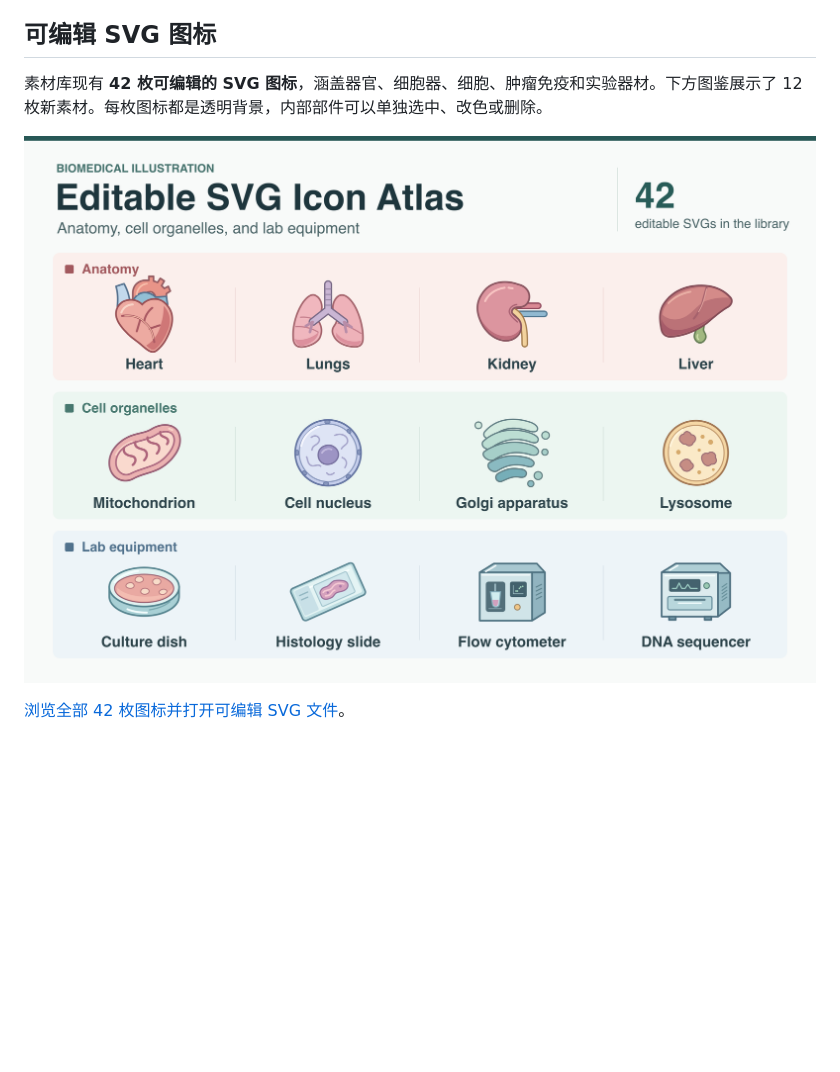
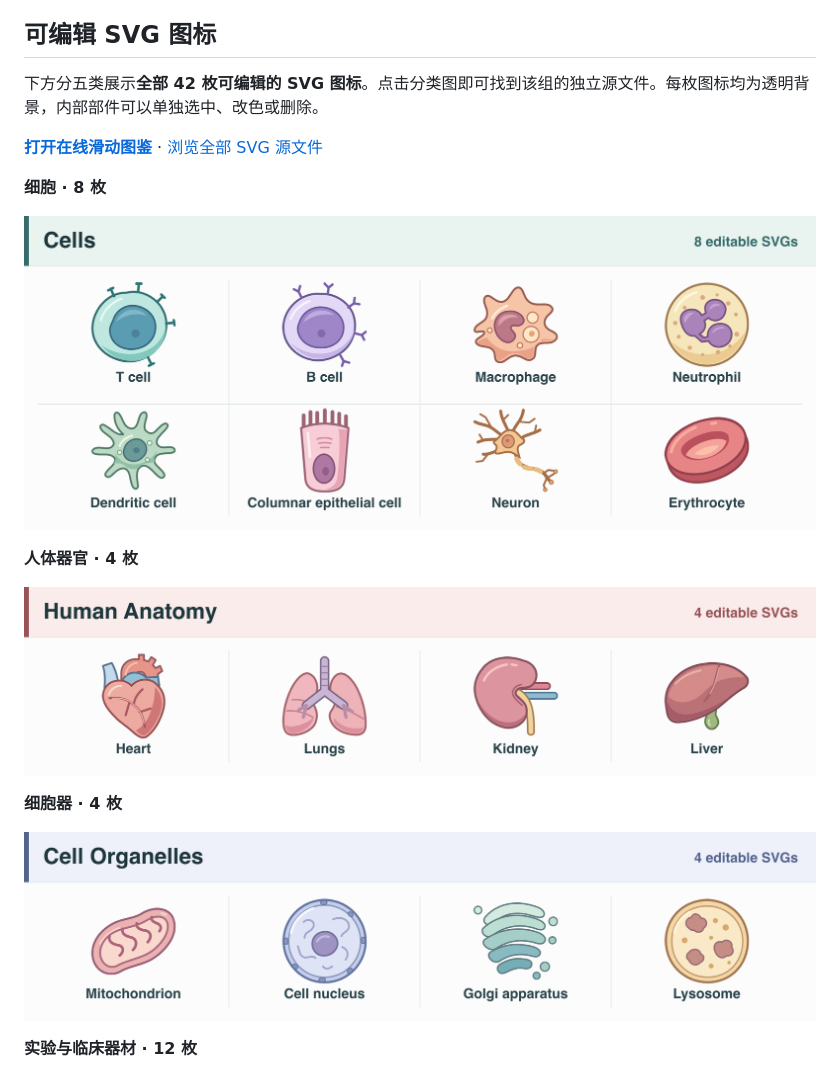
Before and after one commit to yiyanli123/biorender-mechanism-figures-skill, a Markdown page: README.zh-CN.md, the part around one of its changes. GitHub-like rendering; pictures changed too: docs/icon-sheets/anatomy.png (added), docs/icon-sheets/cells.png (added), docs/icon-sheets/organelles.png (added); blank space fills up the shorter version.

Commit message:
Show all 42 SVG icons and add a swipeable gallery

```diff
--- a/README.zh-CN.md
+++ b/README.zh-CN.md
@@ -12,8 +12,21 @@
 
 ## 可编辑 SVG 图标
 
-素材库现有 **42 枚可编辑的 SVG 图标**，涵盖器官、细胞器、细胞、肿瘤免疫和实验器材。下方图鉴展示了 12 枚新素材。每枚图标都是透明背景，内部部件可以单独选中、改色或删除。
+下方分五类展示**全部 42 枚可编辑的 SVG 图标**。点击分类图即可找到该组的独立源文件。每枚图标均为透明背景，内部部件可以单独选中、改色或删除。
 
-[![可编辑 SVG 图鉴，展示 12 枚器官、细胞器和实验器材图标](./assets/editable-svg-icon-atlas.png)](./gallery/icons.md)
+**[打开在线滑动图鉴](https://yiyanli123.github.io/biorender-mechanism-figures-skill/)** · [浏览全部 SVG 源文件](./gallery/icons.md)
 
-[浏览全部 42 枚图标并打开可编辑 SVG 文件](./gallery/icons.md)。
+**细胞 · 8 枚**
+
+[![全部 8 枚细胞图标](./docs/icon-sheets/cells.png)](./gallery/icons.md#cells--细胞)
+
+**人体器官 · 4 枚**
+
+[![全部 4 枚人体器官图标](./docs/icon-sheets/anatomy.png)](./gallery/icons.md#anatomy--人体器官)
+
+**细胞器 · 4 枚**
+
+[![全部 4 枚细胞器图标](./docs/icon-sheets/organelles.png)](./gallery/icons.md#cell-organelles--细胞器)
+
+**实验与临床器材 · 12 枚**
+
```
Also changed, not shown: other parts of README.zh-CN.md (+5 -0 lines), README.md (+11 -3 lines), gallery/icons.md (+3 -5 lines), docs/icon-sheets/equipment.png (added), docs/icon-sheets/tumor-immune.png (added), 4 other files.
